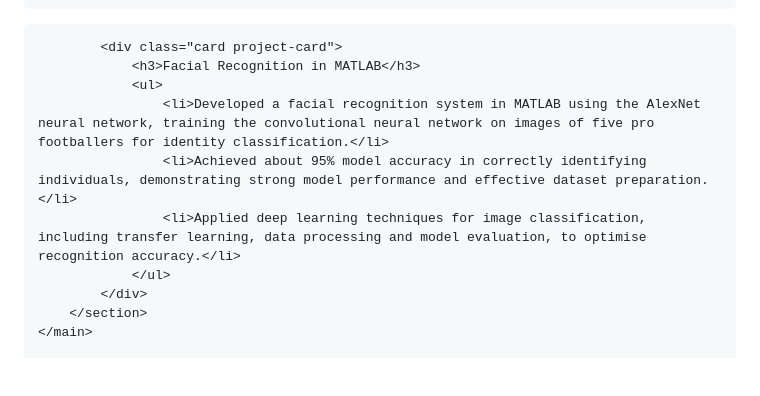
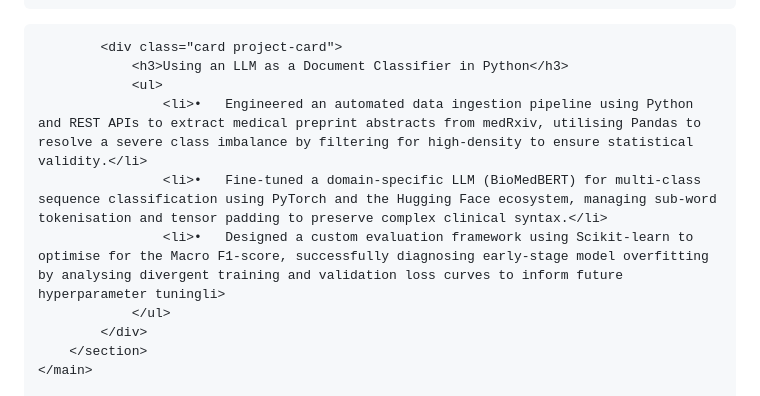
Before and after one commit to Baron017/baron017.github.io, a Markdown page: README.md, the part around the change. Rendered like a GitHub page; blank space fills up the shorter version.

Commit message:
Revise project description for document classifier in Python
Updated project details in the README to reflect new work on document classification using an LLM in Python.

```diff
--- a/README.md
+++ b/README.md
@@ -88,11 +88,11 @@
 </div>
 
             <div class="card project-card">
-                <h3>Facial Recognition in MATLAB</h3>
+                <h3>Using an LLM as a Document Classifier in Python</h3>
                 <ul>
-                    <li>Developed a facial recognition system in MATLAB using the AlexNet neural network, training the convolutional neural network on images of five pro footballers for identity classification.</li>
-                    <li>Achieved about 95% model accuracy in correctly identifying individuals, demonstrating strong model performance and effective dataset preparation.</li>
-                    <li>Applied deep learning techniques for image classification, including transfer learning, data processing and model evaluation, to optimise recognition accuracy.</li>
+                    <li>•	Engineered an automated data ingestion pipeline using Python and REST APIs to extract medical preprint abstracts from medRxiv, utilising Pandas to resolve a severe class imbalance by filtering for high-density to ensure statistical validity.</li>
+                    <li>•	Fine-tuned a domain-specific LLM (BioMedBERT) for multi-class sequence classification using PyTorch and the Hugging Face ecosystem, managing sub-word tokenisation and tensor padding to preserve complex clinical syntax.</li>
+                    <li>•	Designed a custom evaluation framework using Scikit-learn to optimise for the Macro F1-score, successfully diagnosing early-stage model overfitting by analysing divergent training and validation loss curves to inform future hyperparameter tuningli>
                 </ul>
             </div>
         </section>
```
